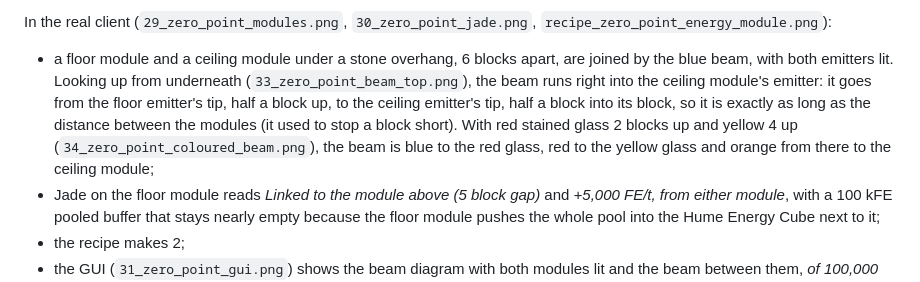
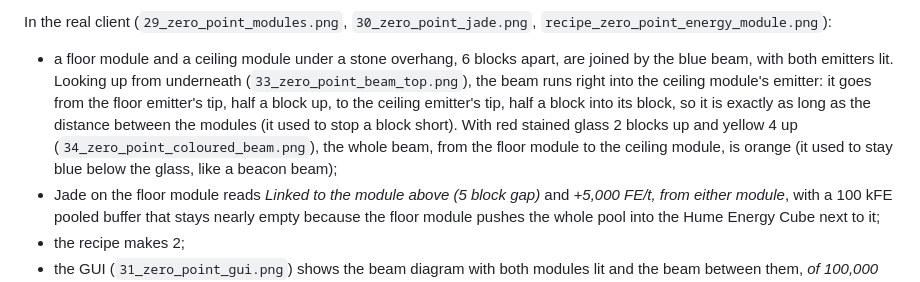
Before and after one commit to JAX3/Barely-Functional-Contraptions, a Markdown page: TESTING.md, the part around one of its changes. GitHub-like rendering.

```diff
--- a/TESTING.md
+++ b/TESTING.md
@@ -81,6 +81,6 @@ A module pointing up on the floor and one pointing down three blocks above it li
 
 In the real client (`29_zero_point_modules.png`, `30_zero_point_jade.png`, `recipe_zero_point_energy_module.png`):
-- a floor module and a ceiling module under a stone overhang, 6 blocks apart, are joined by the blue beam, with both emitters lit. Looking up from underneath (`33_zero_point_beam_top.png`), the beam runs right into the ceiling module's emitter: it goes from the floor emitter's tip, half a block up, to the ceiling emitter's tip, half a block into its block, so it is exactly as long as the distance between the modules (it used to stop a block short). With red stained glass 2 blocks up and yellow 4 up (`34_zero_point_coloured_beam.png`), the beam is blue to the red glass, red to the yellow glass and orange from there to the ceiling module;
+- a floor module and a ceiling module under a stone overhang, 6 blocks apart, are joined by the blue beam, with both emitters lit. Looking up from underneath (`33_zero_point_beam_top.png`), the beam runs right into the ceiling module's emitter: it goes from the floor emitter's tip, half a block up, to the ceiling emitter's tip, half a block into its block, so it is exactly as long as the distance between the modules (it used to stop a block short). With red stained glass 2 blocks up and yellow 4 up (`34_zero_point_coloured_beam.png`), the whole beam, from the floor module to the ceiling module, is orange (it used to stay blue below the glass, like a beacon beam);
 - Jade on the floor module reads *Linked to the module above (5 block gap)* and *+5,000 FE/t, from either module*, with a 100 kFE pooled buffer that stays nearly empty because the floor module pushes the whole pool into the Hume Energy Cube next to it;
 - the recipe makes 2;
 - the GUI (`31_zero_point_gui.png`) shows the beam diagram with both modules lit and the beam between them, *of 100,000 FE*, *+5,000 FE/t*, *Shared pool*, *Out: 5,000 FE/t* (the full output, through the floor module alone) and a green *Linked: 5 block gap*;
```
Also changed, not shown: other parts of TESTING.md (+1 -1 lines), README.md (+2 -2 lines), docs/screenshots/34_zero_point_coloured_beam.png, docs/screenshots/35_zero_point_beam_burns.png, 3 other files.
